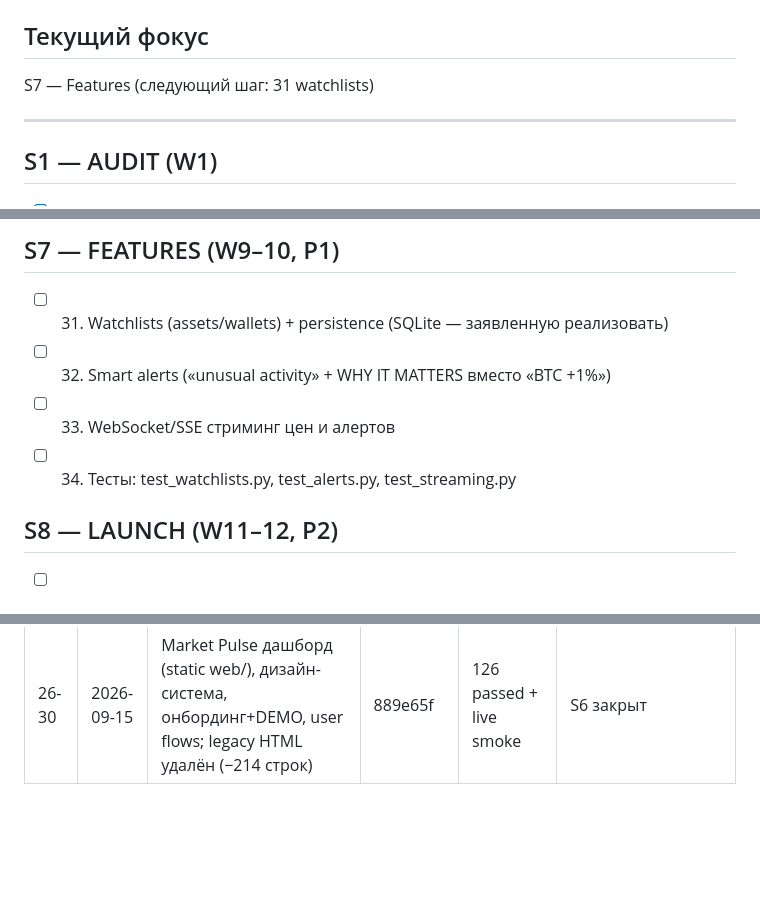
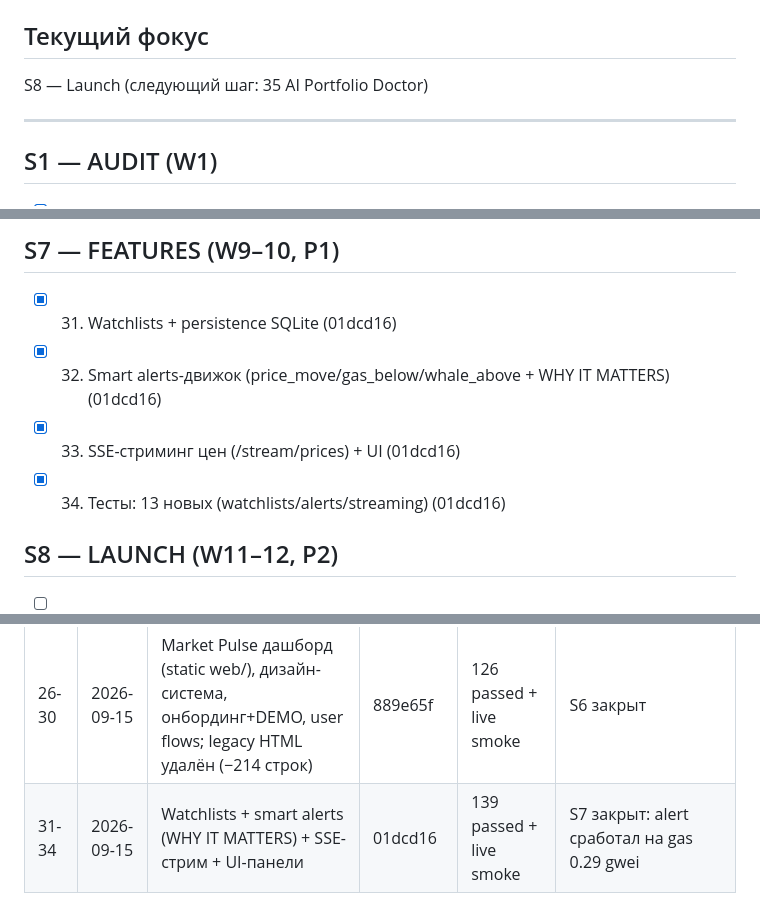
Before and after one commit to mrpkk/crypto-mcp-server, a Markdown page: PROGRESS.md, 3 parts joined by grey strips. Drawn GitHub-style; blank space fills up the shorter version.

Commit message:
docs: PROGRESS — S7 complete (watchlists, alerts, SSE) [34]

```diff
--- a/PROGRESS.md
+++ b/PROGRESS.md
@@ -5,7 +5,7 @@
 > Статус-легенда: `[ ]` todo · `[~]` in progress · `[x]` done (hash) · `[!]` blocked (причина).
 
 ## Текущий фокус
-S7 — Features (следующий шаг: 31 watchlists)
+S8 — Launch (следующий шаг: 35 AI Portfolio Doctor)
 
 ---
 
@@ -65,10 +65,10 @@ S7 — Features (следующий шаг: 31 watchlists)
 - [x] 30. `docs/USER_FLOWS.md` (889e65f: 10 флоу) — 10 флоу (START/GOAL/STEPS/RESPONSE/FAILURE/SUCCESS)
 
 ## S7 — FEATURES (W9–10, P1)
-- [ ] 31. Watchlists (assets/wallets) + persistence (SQLite — заявленную реализовать)
-- [ ] 32. Smart alerts («unusual activity» + WHY IT MATTERS вместо «BTC +1%»)
-- [ ] 33. WebSocket/SSE стриминг цен и алертов
-- [ ] 34. Тесты: test_watchlists.py, test_alerts.py, test_streaming.py
+- [x] 31. Watchlists + persistence SQLite (01dcd16)
+- [x] 32. Smart alerts-движок (price_move/gas_below/whale_above + WHY IT MATTERS) (01dcd16)
+- [x] 33. SSE-стриминг цен (/stream/prices) + UI (01dcd16)
+- [x] 34. Тесты: 13 новых (watchlists/alerts/streaming) (01dcd16)
 
 ## S8 — LAUNCH (W11–12, P2)
 - [ ] 35. AI Portfolio Doctor v1 (diversification/concentration/rebalance; без «гарантий прибыли»)
@@ -100,3 +100,4 @@ S7 — Features (следующий шаг: 31 watchlists)
 | 16-18 | 2026-09-15 | Observability (JSON-логи, /metrics, X-Request-ID) + SECURITY.md (T1–T8) + дисклеймер | 6088c28 | 106 passed | S4 закрыт |
 | 19-25 | 2026-09-15 | LLM-цепочка (breaker) + structured outputs + контракты/бенчмарк/MCP-стратегия | 145aa0c | 121 passed + live GigaChat | S5 закрыт: sentiment bullish 60 |
 | 26-30 | 2026-09-15 | Market Pulse дашборд (static web/), дизайн-система, онбординг+DEMO, user flows; legacy HTML удалён (−214 строк) | 889e65f | 126 passed + live smoke | S6 закрыт |
+| 31-34 | 2026-09-15 | Watchlists + smart alerts (WHY IT MATTERS) + SSE-стрим + UI-панели | 01dcd16 | 139 passed + live smoke | S7 закрыт: alert сработал на gas 0.29 gwei |
```
